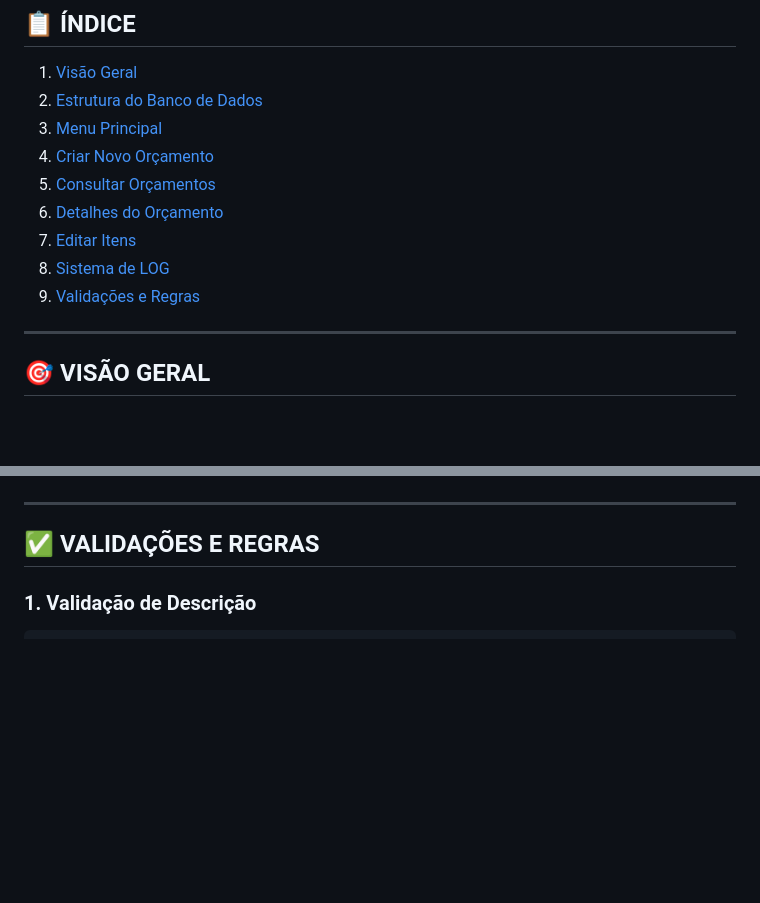
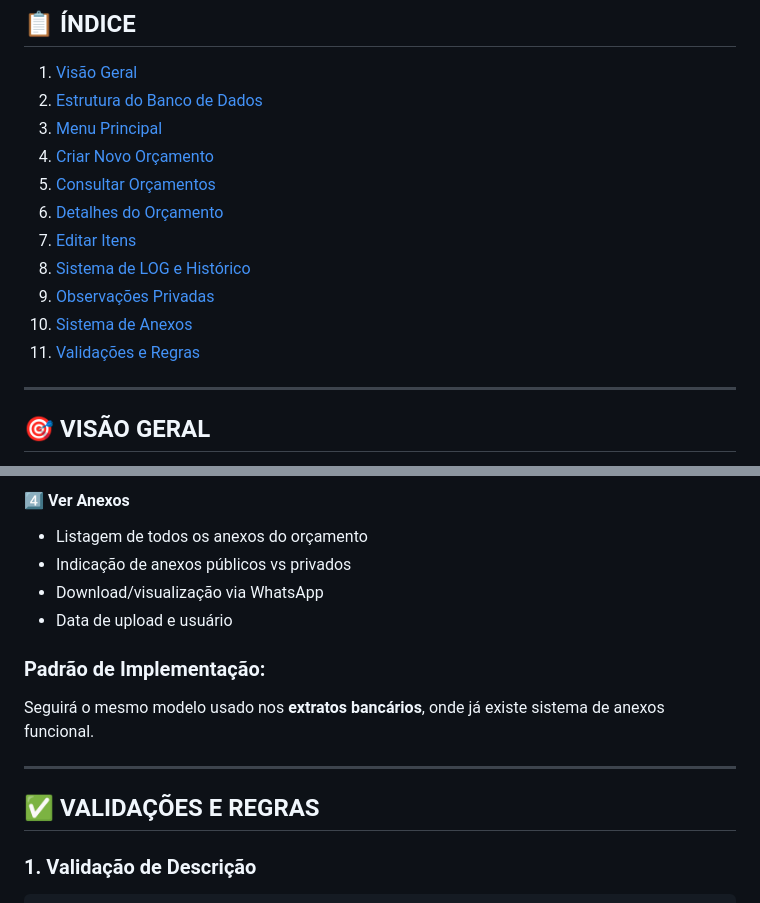
Before and after one commit to imobem-tech/calendario-boat, a Markdown page: ORCAMENTOS.md, 2 parts joined by grey strips. Rendered like a GitHub page; blank space fills up the shorter version.

```diff
--- a/ORCAMENTOS.md
+++ b/ORCAMENTOS.md
@@ -15,8 +15,10 @@
 5. [Consultar Orçamentos](#consultar-orçamentos)
 6. [Detalhes do Orçamento](#detalhes-do-orçamento)
 7. [Editar Itens](#editar-itens)
-8. [Sistema de LOG](#sistema-de-log)
-9. [Validações e Regras](#validações-e-regras)
+8. [Sistema de LOG e Histórico](#sistema-de-log-e-histórico)
+9. [Observações Privadas](#observações-privadas)
+10. [Sistema de Anexos](#sistema-de-anexos)
+11. [Validações e Regras](#validações-e-regras)
 
 ---
 
@@ -717,3 +820,11 @@ Digite 0 para voltar aos detalhes.
+#### **4️⃣ Ver Anexos**
+- Listagem de todos os anexos do orçamento
+- Indicação de anexos públicos vs privados
+- Download/visualização via WhatsApp
+- Data de upload e usuário
+
+### **Padrão de Implementação:**
+Seguirá o mesmo modelo usado nos **extratos bancários**, onde já existe sistema de anexos funcional.
 
 ---
 
```
Also changed, not shown: other parts of ORCAMENTOS.md (+118 -17 lines).
